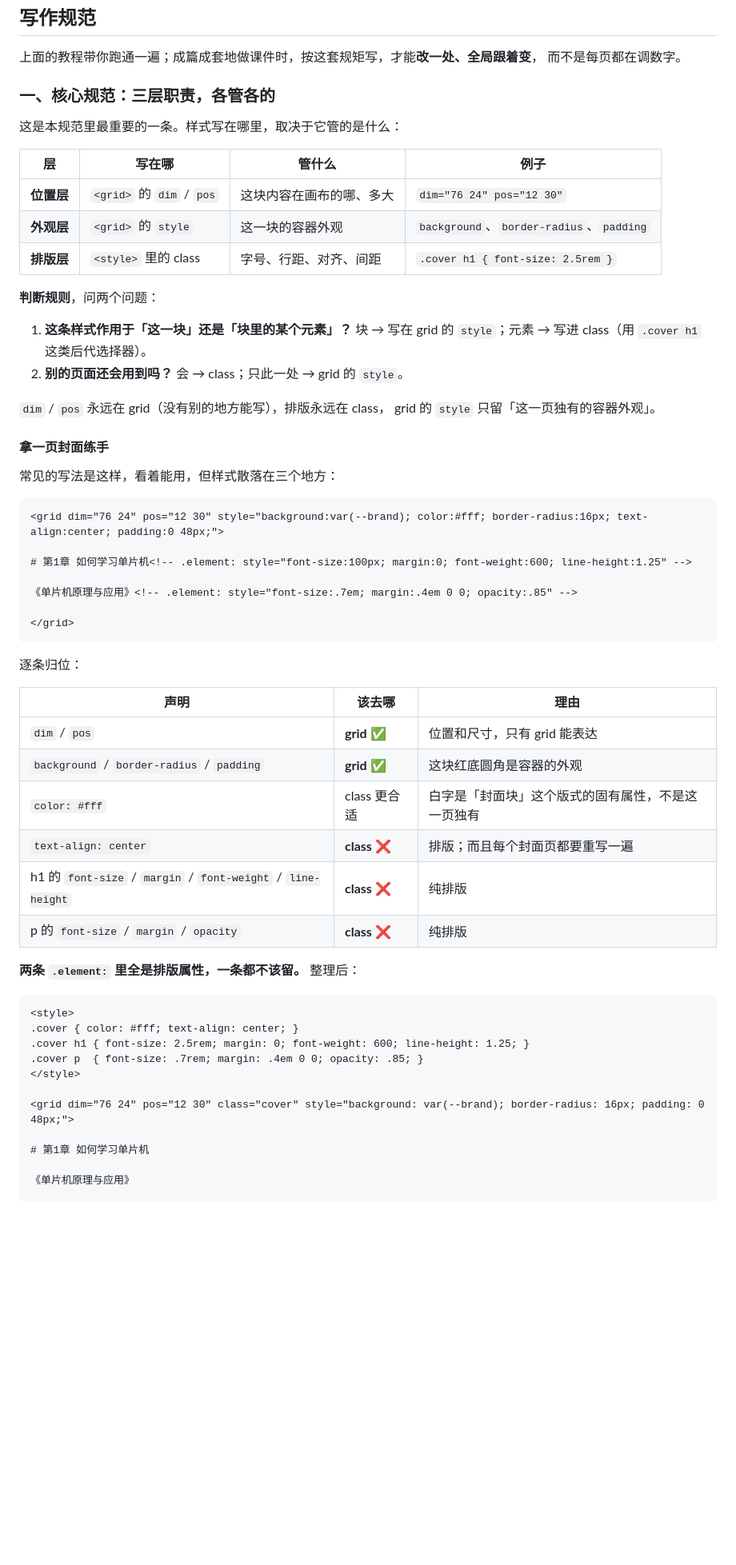
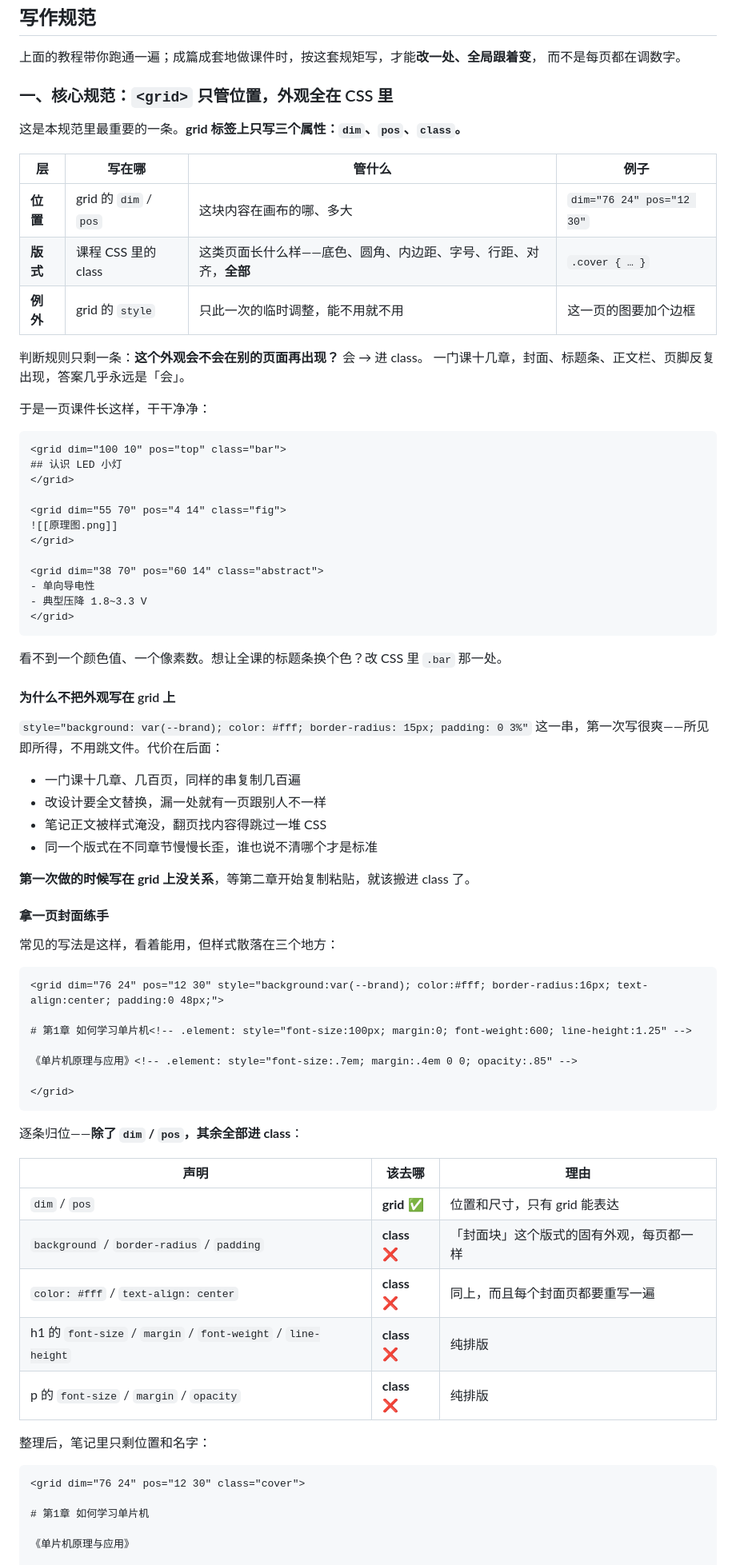
Before and after one commit to zjianwu261/obsidian-reveal-slides, a Markdown page: README.md, the part around one of its changes. Shown at 80% size. GitHub-like rendering; blank space fills up the shorter version.

````diff
--- a/README.md
+++ b/README.md
@@ -389,25 +445,49 @@ $$I_C = \beta \times I_b$$
 上面的教程带你跑通一遍；成篇成套地做课件时，按这套规矩写，才能**改一处、全局跟着变**，
 而不是每页都在调数字。
 
-### 一、核心规范：三层职责，各管各的
+### 一、核心规范：`<grid>` 只管位置，外观全在 CSS 里
 
-这是本规范里最重要的一条。样式写在哪里，取决于它管的是什么：
+这是本规范里最重要的一条。**grid 标签上只写三个属性：`dim`、`pos`、`class`。**
 
 | 层 | 写在哪 | 管什么 | 例子 |
 |----|--------|--------|------|
-| **位置层** | `<grid>` 的 `dim` / `pos` | 这块内容在画布的哪、多大 | `dim="76 24" pos="12 30"` |
-| **外观层** | `<grid>` 的 `style` | 这一块的容器外观 | `background`、`border-radius`、`padding` |
-| **排版层** | `<style>` 里的 class | 字号、行距、对齐、间距 | `.cover h1 { font-size: 2.5rem }` |
+| **位置** | grid 的 `dim` / `pos` | 这块内容在画布的哪、多大 | `dim="76 24" pos="12 30"` |
+| **版式** | 课程 CSS 里的 class | 这类页面长什么样——底色、圆角、内边距、字号、行距、对齐，**全部** | `.cover { … }` |
+| **例外** | grid 的 `style` | 只此一次的临时调整，能不用就不用 | 这一页的图要加个边框 |
 
-**判断规则**，问两个问题：
+判断规则只剩一条：**这个外观会不会在别的页面再出现？** 会 → 进 class。
+一门课十几章，封面、标题条、正文栏、页脚反复出现，答案几乎永远是「会」。
 
-1. **这条样式作用于「这一块」还是「块里的某个元素」？**
-   块 → 写在 grid 的 `style`；元素 → 写进 class（用 `.cover h1` 这类后代选择器）。
-2. **别的页面还会用到吗？**
-   会 → class；只此一处 → grid 的 `style`。
+于是一页课件长这样，干干净净：
 
-`dim` / `pos` 永远在 grid（没有别的地方能写），排版永远在 class，
-grid 的 `style` 只留「这一页独有的容器外观」。
+```markdown
+<grid dim="100 10" pos="top" class="bar">
+## 认识 LED 小灯
+</grid>
+
+<grid dim="55 70" pos="4 14" class="fig">
+![[原理图.png]]
+</grid>
+
+<grid dim="38 70" pos="60 14" class="abstract">
+- 单向导电性
+- 典型压降 1.8~3.3 V
+</grid>
+```
+
+看不到一个颜色值、一个像素数。想让全课的标题条换个色？改 CSS 里 `.bar` 那一处。
+
+#### 为什么不把外观写在 grid 上
+
+`style="background: var(--brand); color: #fff; border-radius: 15px; padding: 0 3%"`
+这一串，第一次写很爽——所见即所得，不用跳文件。代价在后面：
+
+- 一门课十几章、几百页，同样的串复制几百遍
+- 改设计要全文替换，漏一处就有一页跟别人不一样
+- 笔记正文被样式淹没，翻页找内容得跳过一堆 CSS
+- 同一个版式在不同章节慢慢长歪，谁也说不清哪个才是标准
+
+**第一次做的时候写在 grid 上没关系**，等第二章开始复制粘贴，就该搬进 class 了。
 
 #### 拿一页封面练手
 
@@ -423,27 +503,20 @@ grid 的 `style` 只留「这一页独有的容器外观」。
 </grid>
 ```
 
-逐条归位：
+逐条归位——**除了 `dim` / `pos`，其余全部进 class**：
 
 | 声明 | 该去哪 | 理由 |
 |------|--------|------|
 | `dim` / `pos` | **grid** ✅ | 位置和尺寸，只有 grid 能表达 |
-| `background` / `border-radius` / `padding` | **grid** ✅ | 这块红底圆角是容器的外观 |
-| `color: #fff` | class 更合适 | 白字是「封面块」这个版式的固有属性，不是这一页独有 |
-| `text-align: center` | **class** ❌ | 排版；而且每个封面页都要重写一遍 |
+| `background` / `border-radius` / `padding` | **class** ❌ | 「封面块」这个版式的固有外观，每页都一样 |
+| `color: #fff` / `text-align: center` | **class** ❌ | 同上，而且每个封面页都要重写一遍 |
 | h1 的 `font-size` / `margin` / `font-weight` / `line-height` | **class** ❌ | 纯排版 |
 | p 的 `font-size` / `margin` / `opacity` | **class** ❌ | 纯排版 |
 
-**两条 `.element:` 里全是排版属性，一条都不该留。** 整理后：
+整理后，笔记里只剩位置和名字：
 
 ```markdown
-<style>
-.cover { color: #fff; text-align: center; }
-.cover h1 { font-size: 2.5rem; margin: 0; font-weight: 600; line-height: 1.25; }
-.cover p  { font-size: .7rem; margin: .4em 0 0; opacity: .85; }
-</style>
-
-<grid dim="76 24" pos="12 30" class="cover" style="background: var(--brand); border-radius: 16px; padding: 0 48px;">
+<grid dim="76 24" pos="12 30" class="cover">
 
 # 第1章 如何学习单片机
 
````
Also changed, not shown: other parts of README.md (+144 -38 lines).
